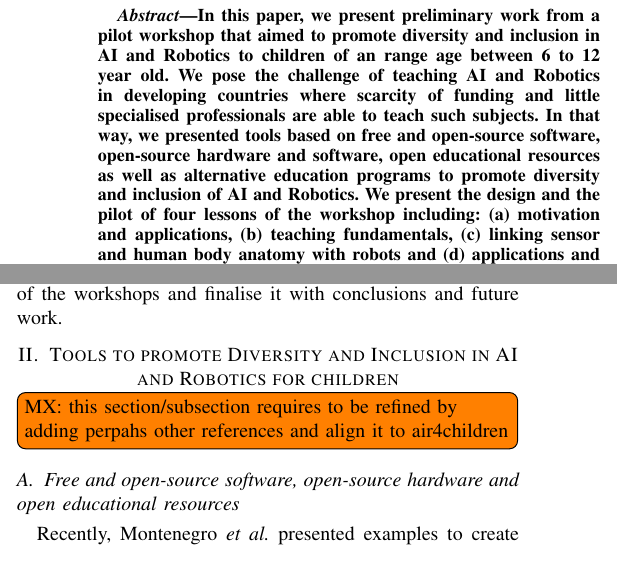
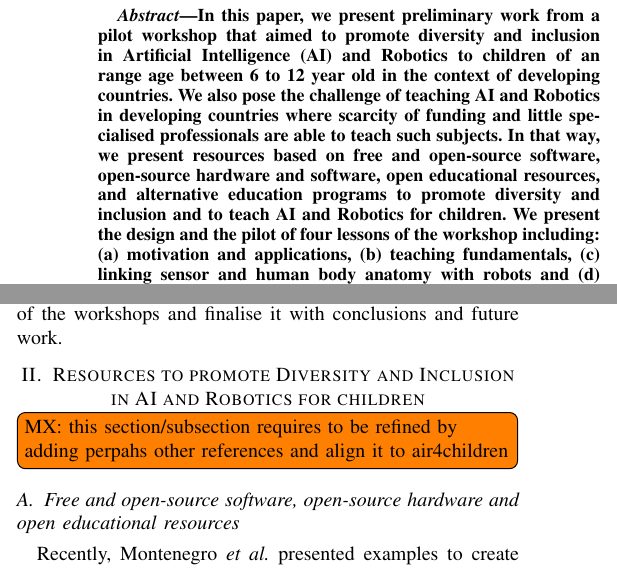
Before and after one commit to air4children/hri2022, a LaTeX paper (short-paper/workshop-paper/main.tex): two parts of the columns of page 1 of 4, joined at a grey line, cut so that both start at the same text. Compiled offline with pdfLaTeX; a missing font is replaced by an installed copy or a similar font; a LaTeX package or settings file that is missing is left out.

Commit message:
#06 polish abstract

```diff
--- a/short-paper/workshop-paper/main.tex
+++ b/short-paper/workshop-paper/main.tex
@@ -84,11 +84,10 @@ Piloting Diversity and Inclusion Workshops in Artificial Intelligence and Roboti
 \maketitle
 
 \begin{abstract}
-In this paper, we present preliminary work from a pilot workshop that aimed to promote diversity and inclusion in AI and Robotics to children of an range age between 6 to 12 year old.
-We pose the challenge of teaching AI and Robotics in developing countries where scarcity of funding and little specialised professionals are able to teach such subjects.
-In that way, we presented tools based on free and open-source software, open-source hardware and software, open educational resources as well as alternative education programs to promote diversity and inclusion of AI and Robotics.
-We present the design and the pilot of four lessons of the workshop including: (a) motivation and applications, (b) teaching fundamentals, (c)
-linking sensor and human body anatomy with robots and (d) applications and showcase presentations.
+In this paper, we present preliminary work from a pilot workshop that aimed to promote diversity and inclusion in Artificial Intelligence (AI) and Robotics to children of an range age between 6 to 12 year old in the context of developing countries.
+We also pose the challenge of teaching AI and Robotics in developing countries where scarcity of funding and little specialised professionals are able to teach such subjects.
+In that way, we present resources based on free and open-source software, open-source hardware and software, open educational resources, and alternative education programs to promote diversity and inclusion and to teach AI and Robotics for children.
+We present the design and the pilot of four lessons of the workshop including: (a) motivation and applications, (b) teaching fundamentals, (c) linking sensor and human body anatomy with robots and (d) applications and showcase presentations.
 We finalise the paper with conclusions and challenges for future work.
 \end{abstract}
 
@@ -130,10 +129,9 @@ We present results of the workshops and finalise it with conclusions and future
 % of the real needs of the community.
 %we design and pilot workshops of air4children to test how children of different ages and genders and instructors engage to create an environment of diversity and inclusion.
 
-
 %%%%%%%%%%%%%%%%%%%%%%%%%%%%%%%%%%%%%%%%%
 %%%%%%%%%%%%%%%%%%%%%%%%%%%%%%%%%%%%%%%%%
-\section{Tools to promote Diversity and Inclusion in AI and Robotics for children}
+\section{Resources to promote Diversity and Inclusion in AI and Robotics for children}
 \todo[inline]{MX: this section/subsection requires to be refined by adding perpahs other references and align it to air4children}
 
 \subsection{Free and open-source software, open-source hardware and open educational resources}
```
